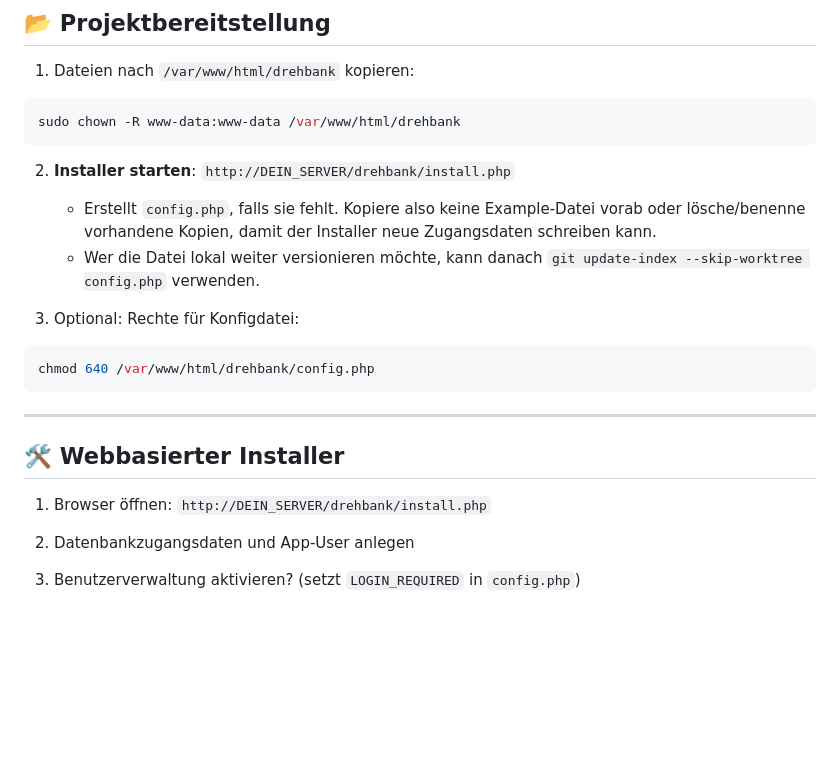
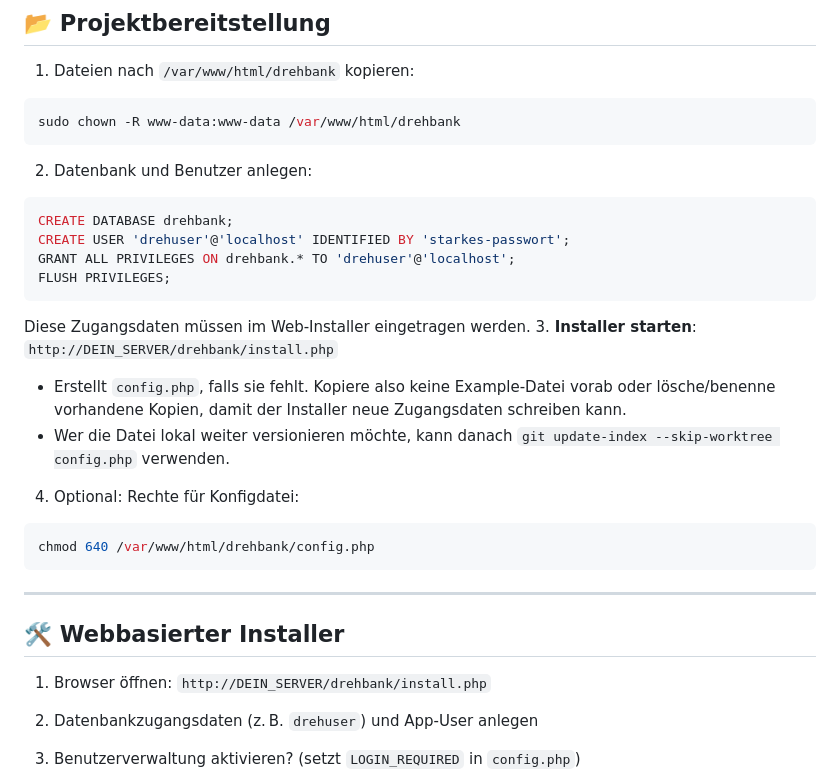
Before and after one commit to peter-pan08/Zerspanungsrechner, a Markdown page: INSTALL.md, the part around the change. GitHub-like rendering; blank space fills up the shorter version.

````diff
--- a/INSTALL.md
+++ b/INSTALL.md
@@ -14,12 +14,20 @@
 ```bash
 sudo chown -R www-data:www-data /var/www/html/drehbank
 ```
-2. **Installer starten**:
+2. Datenbank und Benutzer anlegen:
+```sql
+CREATE DATABASE drehbank;
+CREATE USER 'drehuser'@'localhost' IDENTIFIED BY 'starkes-passwort';
+GRANT ALL PRIVILEGES ON drehbank.* TO 'drehuser'@'localhost';
+FLUSH PRIVILEGES;
+```
+   Diese Zugangsdaten müssen im Web‑Installer eingetragen werden.
+3. **Installer starten**:
    `http://DEIN_SERVER/drehbank/install.php`
    - Erstellt `config.php`, falls sie fehlt. Kopiere also keine Example-Datei vorab oder lösche/benenne vorhandene Kopien, damit der Installer neue Zugangsdaten schreiben kann.
    - Wer die Datei lokal weiter versionieren möchte, kann danach `git update-index --skip-worktree config.php` verwenden.
 
-3. Optional: Rechte für Konfigdatei:
+4. Optional: Rechte für Konfigdatei:
 ```bash
 chmod 640 /var/www/html/drehbank/config.php
 ```
@@ -31,7 +39,7 @@ chmod 640 /var/www/html/drehbank/config.php
 1. Browser öffnen:
    `http://DEIN_SERVER/drehbank/install.php`
 
-2. Datenbankzugangsdaten und App-User anlegen
+2. Datenbankzugangsdaten (z. B. `drehuser`) und App-User anlegen
 3. Benutzerverwaltung aktivieren? (setzt `LOGIN_REQUIRED` in `config.php`)
 
 Hinweis: Die Tabelle `fraeser` enthält jetzt die Spalte `durchmesser` zur Ablage des Werkzeug-Ø. Der Installer legt diese Spalte automatisch an.
````
Also changed, not shown: README.md (+13 -5 lines).
